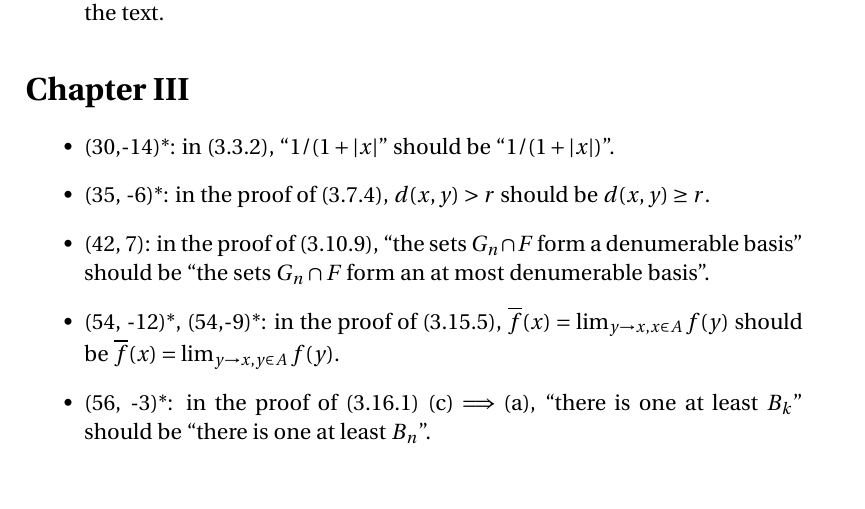
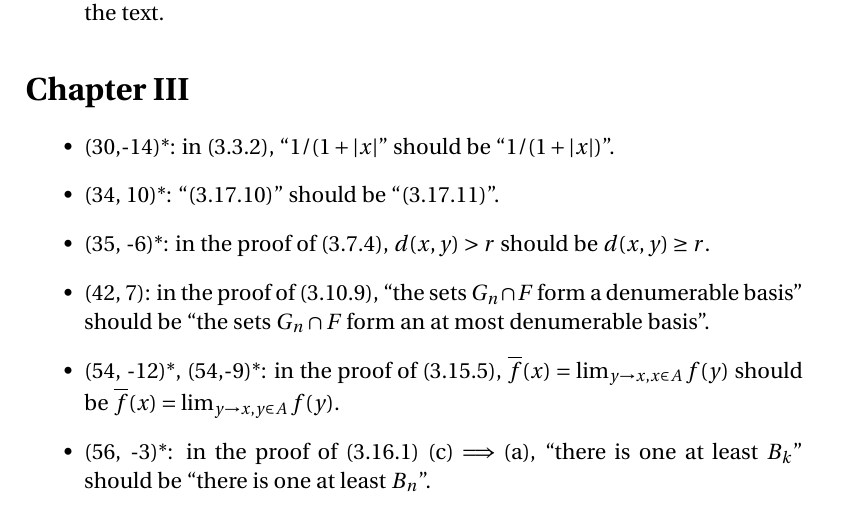
Before and after one commit to blargoner/math-analysis-dieudonne-errata, a LaTeX document (errata.tex): part of page 2 of 5, cut so that both start at the same text. Compiled offline with pdfLaTeX.

Commit message:
chapter 3

```diff
--- a/errata.tex
+++ b/errata.tex
@@ -43,6 +43,7 @@ Errata are currently only listed for Chapters I--VIII, not including problems.
 \section*{Chapter~III}
 \begin{itemize}
 \item (30,-14)*: in~(3.3.2), ``\(1/(1+\abs{x}\)'' should be ``\(1/(1+\abs{x})\)''.
+\item (34, 10)*: ``(3.17.10)'' should be ``(3.17.11)''.
 \item (35, -6)*: in the proof of~(3.7.4), \(d(x,y)>r\) should be \(d(x,y)\ge r\).
 \item (42, 7): in the proof of~(3.10.9), ``the sets \(G_n\sect F\) form a denumerable basis'' should be ``the sets \(G_n\sect F\) form an at most denumerable basis''.
 \item (54, -12)*, (54,-9)*: in the proof of~(3.15.5), \(\overline{f}(x)=\lim_{y\to x,x\in A}f(y)\) should be \(\overline{f}(x)=\lim_{y\to x,y\in A}f(y)\).
```
Also changed, not shown: errata.pdf.
